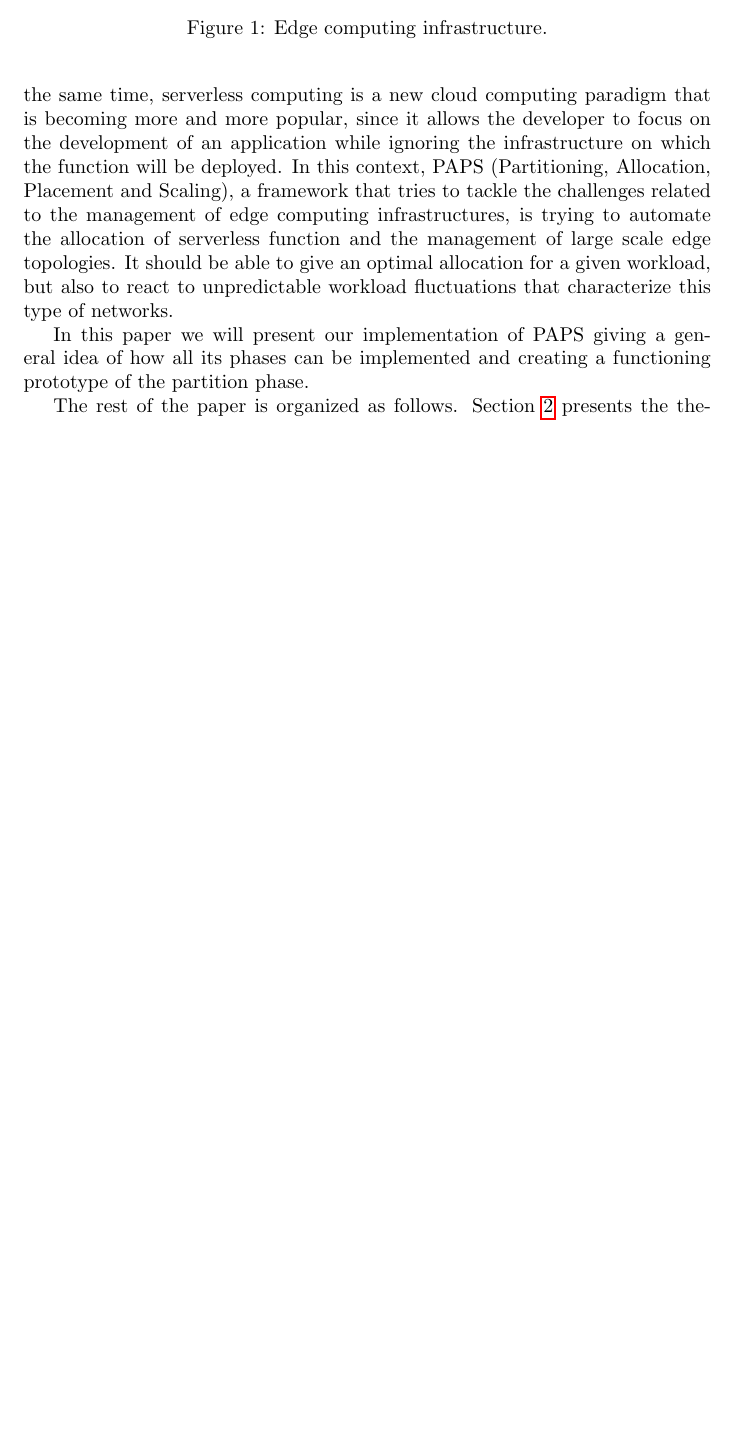
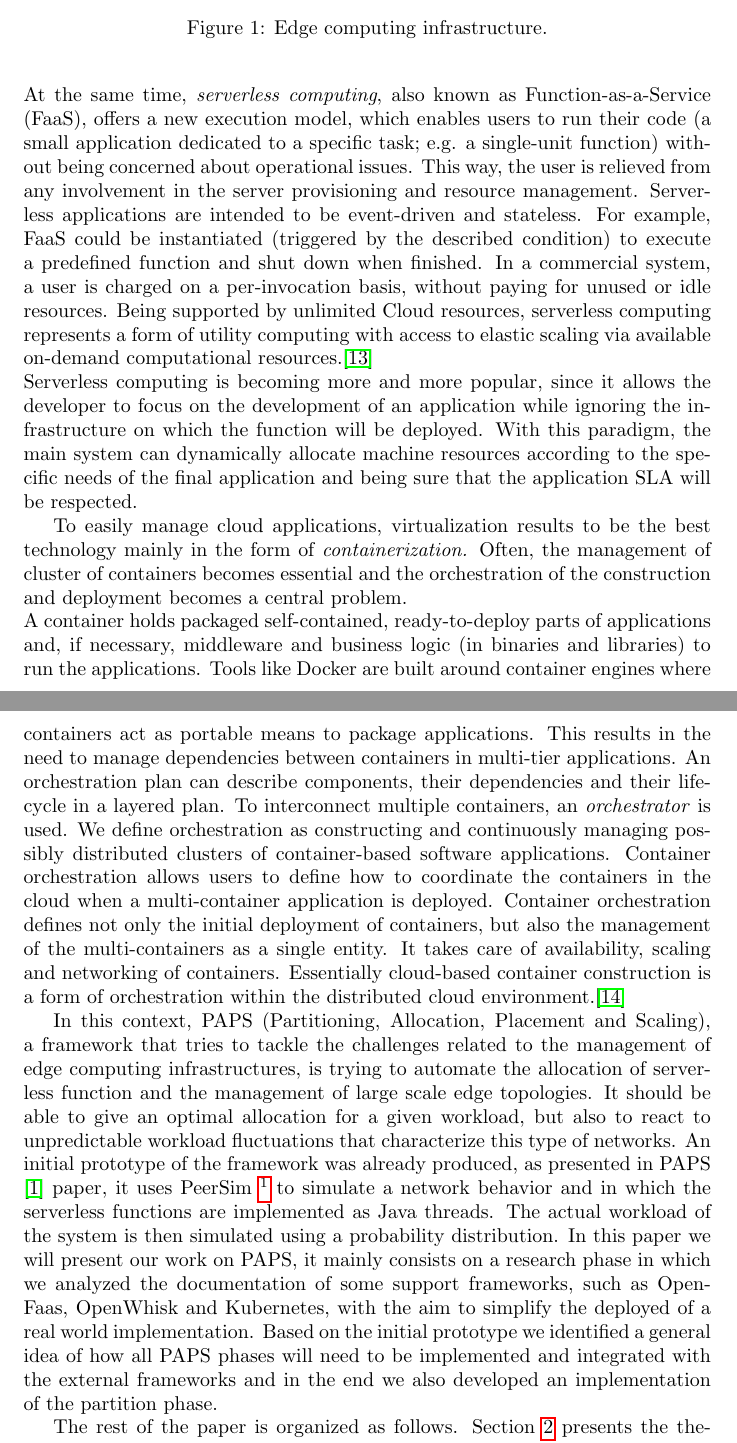
Before and after one commit to OscarPindaro/partition, a LaTeX paper (paper/PAPS_partition.tex, which reads paper/Introduction.tex): part of page 3 of 17 before the commit and two parts of pages 3 and 4 of 18 after it, the two joined at a grey line, cut so that both start at the same text, the shorter picture padded with empty space. Compiled offline with pdfLaTeX.

Commit message:
updated introduction by adding references to serverless computing and containerization systems

```diff
--- a/paper/Introduction.tex
+++ b/paper/Introduction.tex
@@ -51,18 +51,49 @@ layer between the terminal device and the cloud.
 
 % come fitta PAPS in questo
 Since some applications can not deal with the high latency from devices to cloud data centers, this approach
-can be useful to respect SLA requirements.
-At the same time, serverless computing is a new cloud computing paradigm that is becoming more
-and more popular, since it allows the developer to focus on the development of an application
-while ignoring the infrastructure on which the function will be deployed. In this context,
-PAPS (Partitioning, Allocation, Placement and Scaling), a framework that tries to tackle the challenges related to the management of edge computing infrastructures,
+can be useful to respect SLA requirements. \\
+At the same time, \textit{serverless computing}, also known as Function-as-a-Service (FaaS), offers a new execution model, which enables users
+to run their code (a small application dedicated to a specific task; e.g. a single-unit function) without being concerned
+about operational issues. This way, the user is relieved from any involvement in the server provisioning and resource
+management. Serverless applications are intended to be event-driven and stateless.
+For example, FaaS could be instantiated (triggered by the described condition) to execute a predefined function
+and shut down when finished. In a commercial system, a user is charged on a per-invocation basis, without paying
+for unused or idle resources. Being supported by unlimited Cloud resources, serverless computing represents a form
+of utility computing with access to elastic scaling via available on-demand computational resources.\cite{Serverless} \\
+Serverless computing is becoming more and more popular, since it allows the developer to focus on the development of an application
+while ignoring the infrastructure on which the function will be deployed. With this paradigm, the main
+system can dynamically allocate machine resources according to the specific needs of the final application and
+being sure that the application SLA will be respected.
+
+To easily manage cloud applications, virtualization results to be the best technology mainly in the form of
+\textit{containerization.} Often, the management of cluster of containers becomes essential and the orchestration of the
+construction and deployment becomes a central problem.\\
+A container holds packaged self-contained, ready-to-deploy parts of applications and, if necessary, middleware and business
+logic (in binaries and libraries) to run the applications. Tools like Docker are built around container engines where
+containers act as portable means to package applications. This results in the need to manage dependencies between containers
+in multi-tier applications. An orchestration plan can describe components, their dependencies and their lifecycle in a layered plan.
+To interconnect multiple containers, an \textit{orchestrator} is used. We define orchestration as constructing
+and continuously managing possibly distributed clusters of container-based software applications. Container orchestration
+allows users to define how to coordinate the containers in the cloud when a multi-container application is deployed.
+Container orchestration defines not only the initial deployment of containers, but also the management of the multi-containers
+as a single entity. It takes care of availability, scaling and networking of containers. Essentially cloud-based container
+construction is a form of orchestration within the distributed cloud environment.\cite{Containers}
+
+In this context, PAPS (Partitioning, Allocation, Placement and Scaling), a framework that tries to
+tackle the challenges related to the management of edge computing infrastructures,
 is trying to automate the allocation of serverless function and the management of large scale edge topologies.
 It should be able to give an optimal allocation for a given workload, but also
 to react to unpredictable workload fluctuations that characterize this type of networks.
-
+An initial prototype of the framework was already produced, as presented in PAPS \cite{PAPS} paper,
+it uses PeerSim \footnote{ http://peersim.sourceforge.net/} to simulate a network behavior and in which
+the serverless functions are implemented as Java threads. The actual workload of the system is then simulated
+using a probability distribution.
 % nostra implementazione
-In this paper we will present our implementation of PAPS giving a general idea of how all its phases can be
-implemented and creating a functioning prototype of the partition phase.
+In this paper we will present our work on PAPS, it mainly consists on a research phase in which we
+analyzed the documentation of some support frameworks, such as OpenFaas, OpenWhisk and Kubernetes, with the
+aim to simplify the deployed of a real world implementation. Based on the initial prototype we identified a
+general idea of how all PAPS phases will need to be implemented and integrated with the external frameworks and
+in the end we also developed an implementation of the partition phase.
 
 % struttura PAPS
 The rest of the paper is organized as follows. Section \ref{sect:paps} presents the theoretical structure of the
```
Also changed, not shown: paper/Bibliography.tex (+10 -0 lines), paper/paps.tex (+1 -1 lines), paper/PAPS_partition.pdf, paper/Introduction.tex (4 more changed lines). Lines whose indentation alone changed are shown as unchanged.
